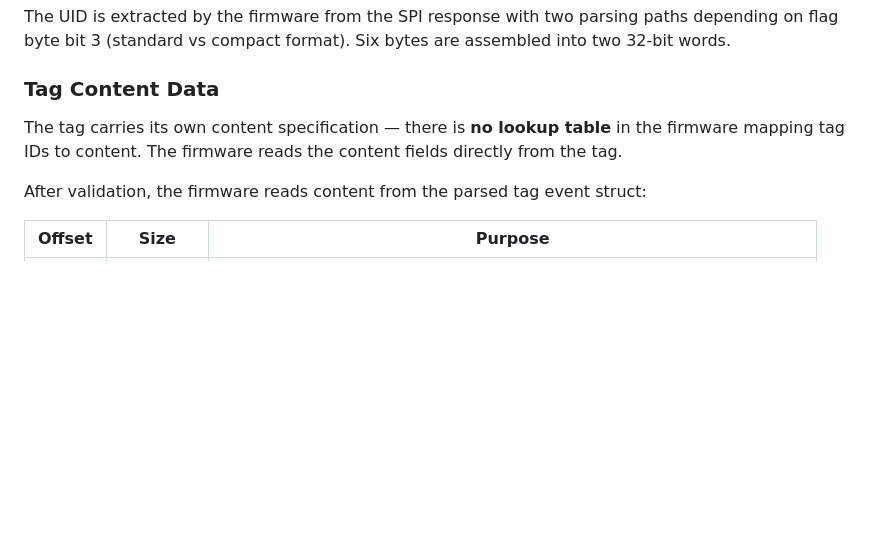
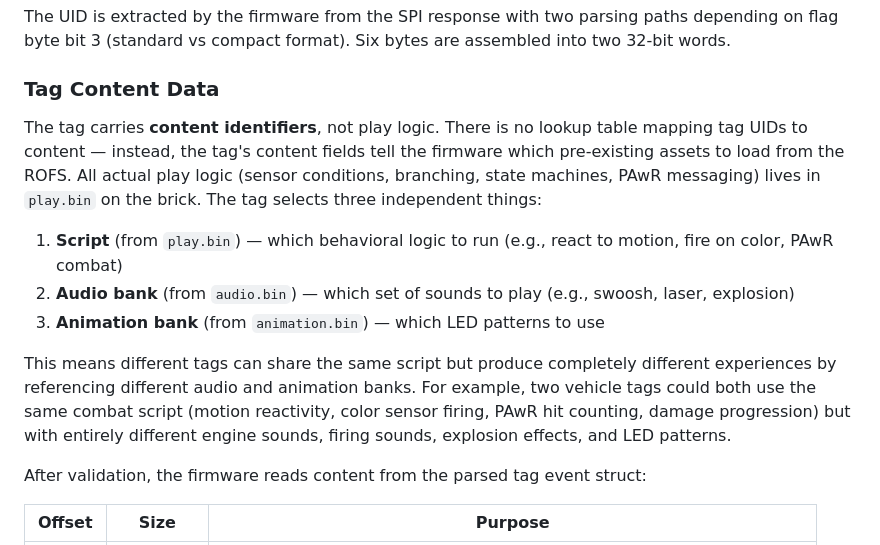
Before and after one commit to nathankellenicki/node-smartplay, a Markdown page: notes/HARDWARE.md, the part around one of its changes. Rendered like a GitHub page; blank space fills up the shorter version.

```diff
--- a/notes/HARDWARE.md
+++ b/notes/HARDWARE.md
@@ -87,7 +87,13 @@ The UID is extracted by the firmware from the SPI response with two parsing path
 
 ### Tag Content Data
 
-The tag carries its own content specification — there is **no lookup table** in the firmware mapping tag IDs to content. The firmware reads the content fields directly from the tag.
+The tag carries **content identifiers**, not play logic. There is no lookup table mapping tag UIDs to content — instead, the tag's content fields tell the firmware which pre-existing assets to load from the ROFS. All actual play logic (sensor conditions, branching, state machines, PAwR messaging) lives in `play.bin` on the brick. The tag selects three independent things:
+
+1. **Script** (from `play.bin`) — which behavioral logic to run (e.g., react to motion, fire on color, PAwR combat)
+2. **Audio bank** (from `audio.bin`) — which set of sounds to play (e.g., swoosh, laser, explosion)
+3. **Animation bank** (from `animation.bin`) — which LED patterns to use
+
+This means different tags can share the same script but produce completely different experiences by referencing different audio and animation banks. For example, two vehicle tags could both use the same combat script (motion reactivity, color sensor firing, PAwR hit counting, damage progression) but with entirely different engine sounds, firing sounds, explosion effects, and LED patterns.
 
 After validation, the firmware reads content from the parsed tag event struct:
 
```
Also changed, not shown: other parts of notes/HARDWARE.md (+55 -34 lines).
